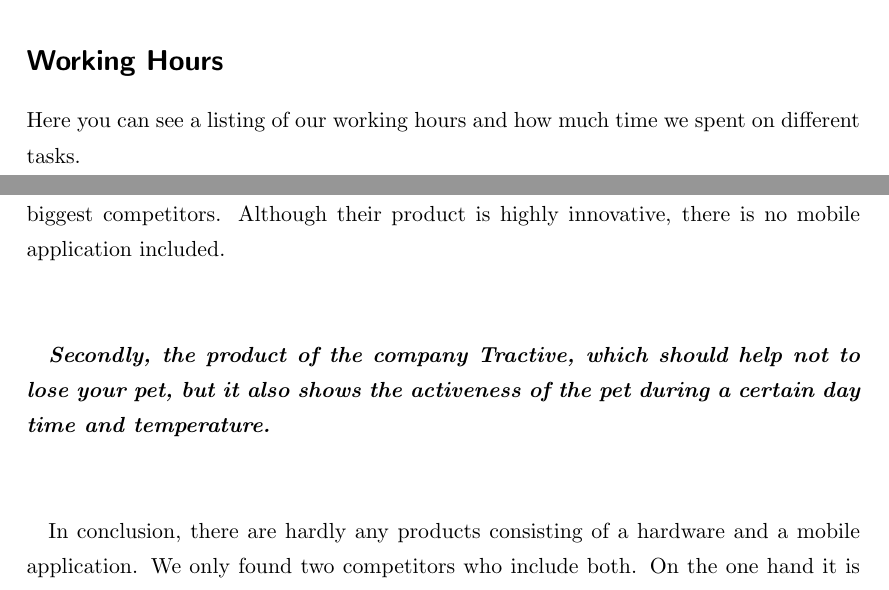
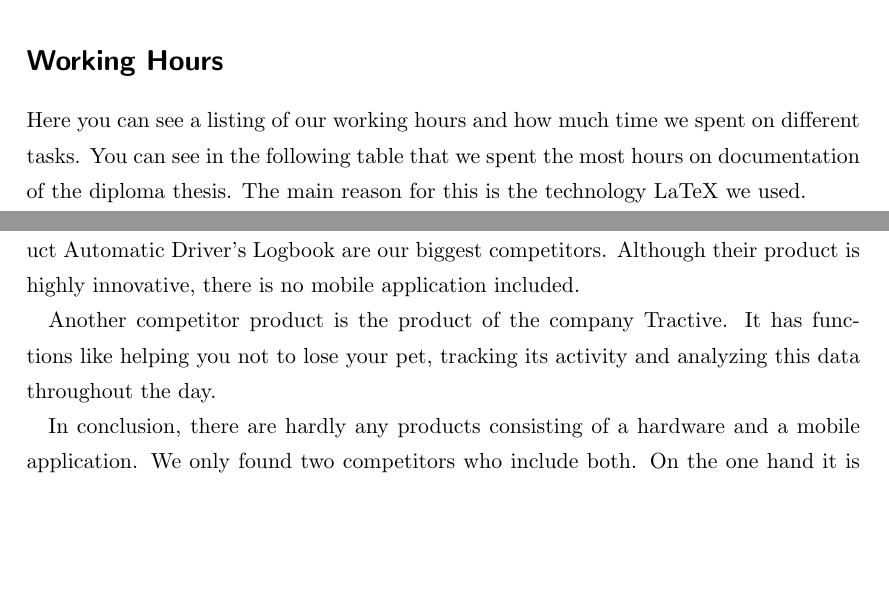
Before and after one commit to zwopac11/Diploma-Thesis-Driver-s-Logbook, a LaTeX thesis (document.tex, which reads chapters/competitoranalysis.tex, chapters/glossary.tex, chapters/introduction.tex): two parts of pages 14 and 38 of 97, joined at a grey line, cut so that both start at the same text, the shorter picture padded with empty space. Compiled offline with pdfLaTeX.

Commit message:
minichanges

```diff
--- a/chapters/competitoranalysis.tex
+++ b/chapters/competitoranalysis.tex
@@ -606,12 +606,10 @@ Vehicle tracking devices can be installed in three different ways:
 Most of the products only run on very few or only on one platform. There are different versions of software (pay/free)  that divide the user experience in either good or bad way. Our idea is a single software with an extra hardware, web form and a mobile application. This mobile application runs on \gls{ios}, Android and also on Windows phones. These main functionalities should distinguish us from the rest of the market.
 
 In the analysis above you can see some of the most important competitor products. In our opinion, the largest competitors are Mileage Book and Fahrtenbuch (von Stefan Meyer). These products have many features and a very low or rather no price. However, their product only includes a mobile application.
+
 On the hardware side, GPS Log Book Live and the company maxtech with their product Automatic Driver’s Logbook are our biggest competitors. Although their product is highly innovative, there is no mobile application included.
-\newline \newline
 
-%WAS SOLL DER SATZ HEIßEN???
-\textit{\textbf{Secondly, the product of the company Tractive, which should help not to lose your pet, but it also shows the activeness of the pet during a certain day time and temperature.}}
-\newline \newline
+Another competitor product is the product of the company Tractive. It has functions like helping you not to lose your pet, tracking its activity and analyzing this data throughout the day.
 
 In conclusion, there are hardly any products consisting of a hardware and a mobile application. We only found two competitors who include both. On the one hand it is Tractive that's original intention is to track your own pets. On the other hand it is Abax Triplog. But this product only runs on \gls{ios} so we are at an advantage. So as you can see, our offer of an hardware and a mobile application that goes with it will distinguish our product from the competitors.
 \newline\newline
--- a/chapters/glossary.tex
+++ b/chapters/glossary.tex
@@ -7,6 +7,7 @@
 \newacronym{ssh}{SSH}{Secure Shell}
 \newacronym{rest}{REST}{Representational State Transfer}
 \newacronym{mysql}{MySQL}{MY Sequential Query Language}
+\newacronym{sql}{SQL}{Structured Query Language}
 \newacronym{led}{LED}{Light-emitting Diode}
 \newacronym{php}{PHP}{PHP Hypertext Preprocessor}
 \newacronym{umts}{UMTS}{Universal Mobile Telecommunications System}
--- a/chapters/introduction.tex
+++ b/chapters/introduction.tex
@@ -54,7 +54,7 @@ To get a unique product, the market needs to get analysed. Here, the competitors
 
 Last but not least, the project management of the working packets has to be defined appropriate and documented.
 \section*{Working Hours}
-Here you can see a listing of our working hours and how much time we spent on different tasks. \newline
+Here you can see a listing of our working hours and how much time we spent on different tasks. You can see in the following table that we spent the most hours on documentation of the diploma thesis. The main reason for this is the technology LaTeX we used. \newline
 \begin{center}
 \begin{tabular}{p{5cm}p{2cm}}
 \toprule
```
Also changed, not shown: chapters/toolstechnologies.tex (+1 -1 lines), chapters/introduction.tex (4 more changed lines), 2 other files.
